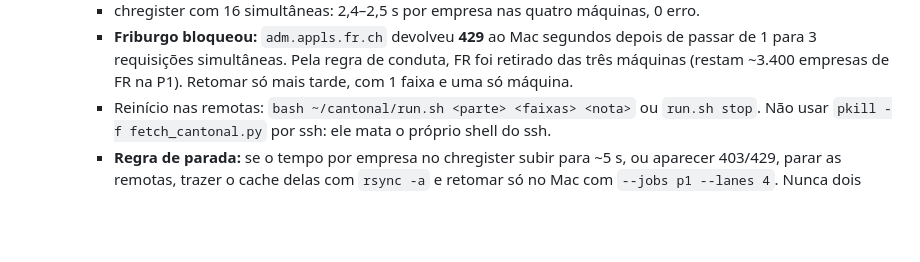
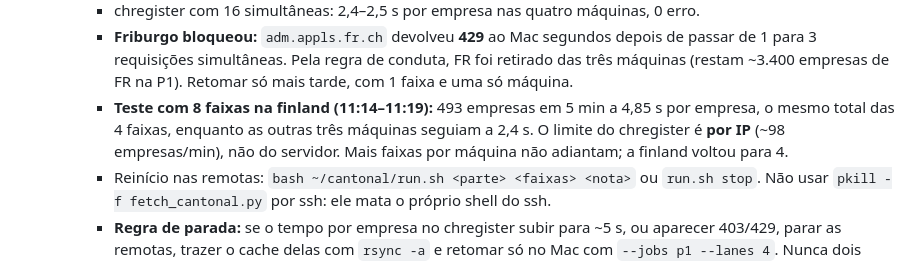
Before and after one commit to rafapolo/cantography, a Markdown page: tasks/cantonal-register.md, the part around the change. GitHub-like rendering; blank space fills up the shorter version.

Commit message:
docs: record that the chregister limit is per ip

```diff
--- a/tasks/cantonal-register.md
+++ b/tasks/cantonal-register.md
@@ -77,6 +77,7 @@ O link do extrato de cada empresa vem do Zefix, no campo `cantonalExcerptWeb` de
   - **Redivisão em 4 máquinas (13/10/2026, 11:06, a pedido do usuário: "distribuir como der e tentar aumentar o paralelismo"):** `--split 4`, com `colmeia` como quarta máquina (só chregister) e os romands repartidos pelas 3 primeiras partes. `beelink` sai pelo mesmo IP do Mac e `gcs` não respondeu.
     - chregister com 16 simultâneas: 2,4–2,5 s por empresa nas quatro máquinas, 0 erro.
     - **Friburgo bloqueou:** `adm.appls.fr.ch` devolveu **429** ao Mac segundos depois de passar de 1 para 3 requisições simultâneas. Pela regra de conduta, FR foi retirado das três máquinas (restam ~3.400 empresas de FR na P1). Retomar só mais tarde, com 1 faixa e uma só máquina.
+    - **Teste com 8 faixas na finland (11:14–11:19):** 493 empresas em 5 min a 4,85 s por empresa, o mesmo total das 4 faixas, enquanto as outras três máquinas seguiam a 2,4 s. O limite do chregister é **por IP** (~98 empresas/min), não do servidor. Mais faixas por máquina não adiantam; a finland voltou para 4.
     - Reinício nas remotas: `bash ~/cantonal/run.sh <parte> <faixas> <nota>` ou `run.sh stop`. Não usar `pkill -f fetch_cantonal.py` por ssh: ele mata o próprio shell do ssh.
     - **Regra de parada:** se o tempo por empresa no chregister subir para ~5 s, ou aparecer 403/429, parar as remotas, trazer o cache delas com `rsync -a` e retomar só no Mac com `--jobs p1 --lanes 4`. Nunca dois processos no Mac ao mesmo tempo.
     - **No fim:** `rsync -a` de `~/cantonal/build/cantonal/` das duas máquinas para `build/cantonal/` no Mac, depois `python3 scripts/fetch_cantonal.py --parquet`.
```
